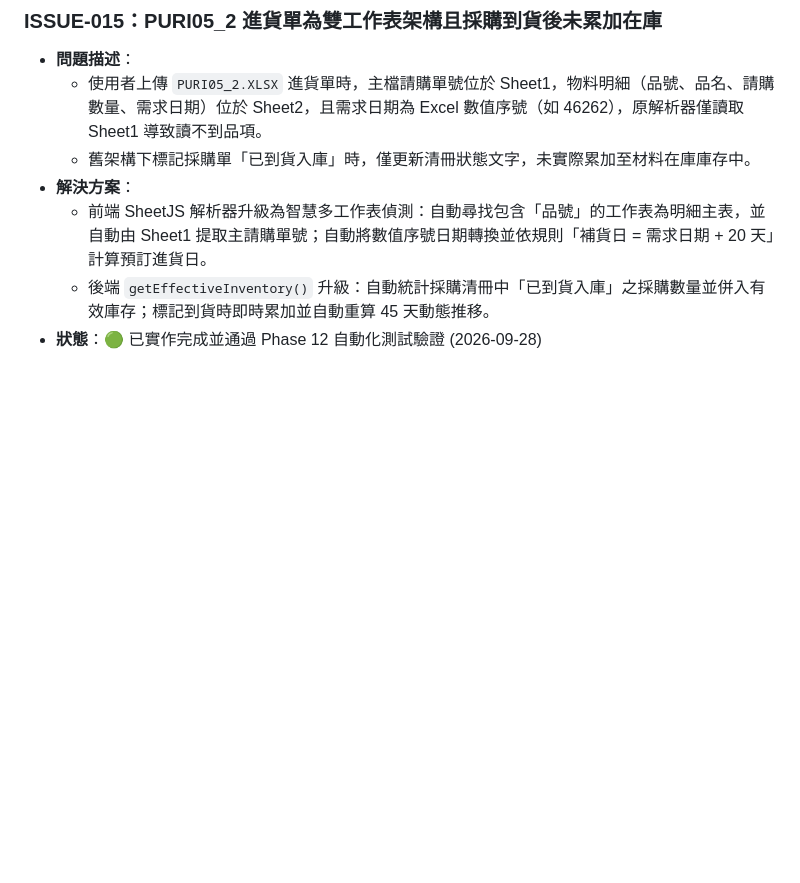
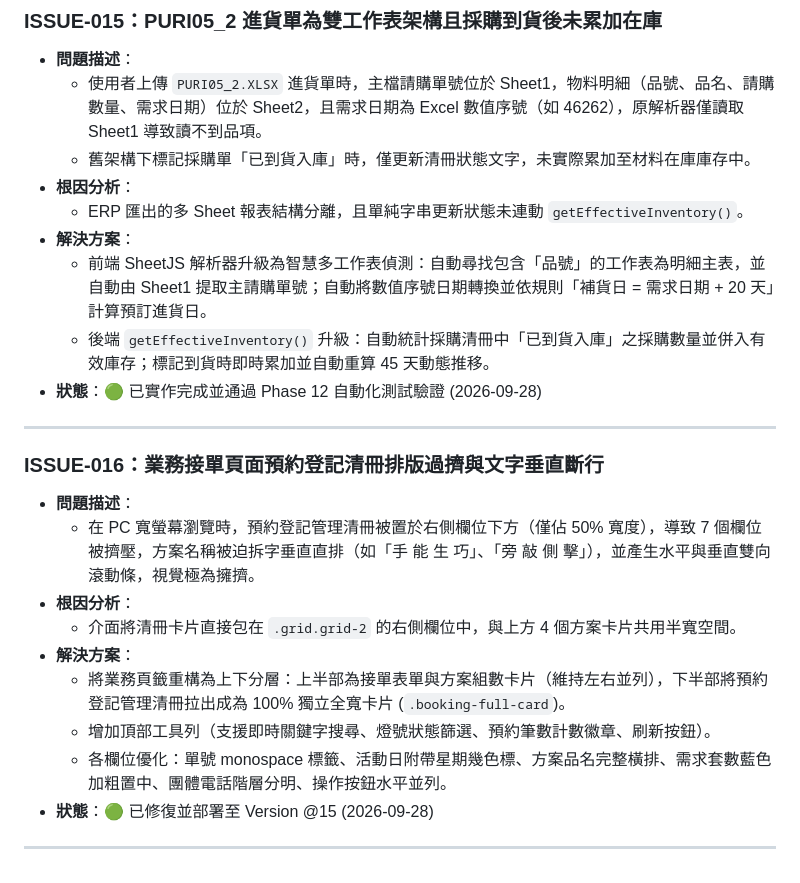
Before and after one commit to lintoro/diy-inventory-reservation-tracking, a Markdown page: ISSUES_LOG.md, the part around the change. Rendered like a GitHub page; blank space fills up the shorter version.

Commit message:
docs: 記錄 ISSUE-015 與 ISSUE-016 排查日誌並完成本日交接作業

```diff
--- a/ISSUES_LOG.md
+++ b/ISSUES_LOG.md
@@ -176,7 +176,24 @@
 - **問題描述**：
   - 使用者上傳 `PURI05_2.XLSX` 進貨單時，主檔請購單號位於 Sheet1，物料明細（品號、品名、請購數量、需求日期）位於 Sheet2，且需求日期為 Excel 數值序號（如 46262），原解析器僅讀取 Sheet1 導致讀不到品項。
   - 舊架構下標記採購單「已到貨入庫」時，僅更新清冊狀態文字，未實際累加至材料在庫庫存中。
+- **根因分析**：
+  - ERP 匯出的多 Sheet 報表結構分離，且單純字串更新狀態未連動 `getEffectiveInventory()`。
 - **解決方案**：
   - 前端 SheetJS 解析器升級為智慧多工作表偵測：自動尋找包含「品號」的工作表為明細主表，並自動由 Sheet1 提取主請購單號；自動將數值序號日期轉換並依規則「補貨日 = 需求日期 + 20 天」計算預訂進貨日。
   - 後端 `getEffectiveInventory()` 升級：自動統計採購清冊中「已到貨入庫」之採購數量並併入有效庫存；標記到貨時即時累加並自動重算 45 天動態推移。
 - **狀態**：🟢 已實作完成並通過 Phase 12 自動化測試驗證 (2026-09-28)
+
+---
+
+### ISSUE-016：業務接單頁面預約登記清冊排版過擠與文字垂直斷行
+- **問題描述**：
+  - 在 PC 寬螢幕瀏覽時，預約登記管理清冊被置於右側欄位下方（僅佔 50% 寬度），導致 7 個欄位被擠壓，方案名稱被迫拆字垂直直排（如「手 能 生 巧」、「旁 敲 側 擊」），並產生水平與垂直雙向滾動條，視覺極為擁擠。
+- **根因分析**：
+  - 介面將清冊卡片直接包在 `.grid.grid-2` 的右側欄位中，與上方 4 個方案卡片共用半寬空間。
+- **解決方案**：
+  - 將業務頁籤重構為上下分層：上半部為接單表單與方案組數卡片（維持左右並列），下半部將預約登記管理清冊拉出成為 100% 獨立全寬卡片 (`.booking-full-card`)。
+  - 增加頂部工具列（支援即時關鍵字搜尋、燈號狀態篩選、預約筆數計數徽章、刷新按鈕）。
+  - 各欄位優化：單號 monospace 標籤、活動日附帶星期幾色標、方案品名完整橫排、需求套數藍色加粗置中、團體電話階層分明、操作按鈕水平並列。
+- **狀態**：🟢 已修復並部署至 Version @15 (2026-09-28)
+
+---
```
